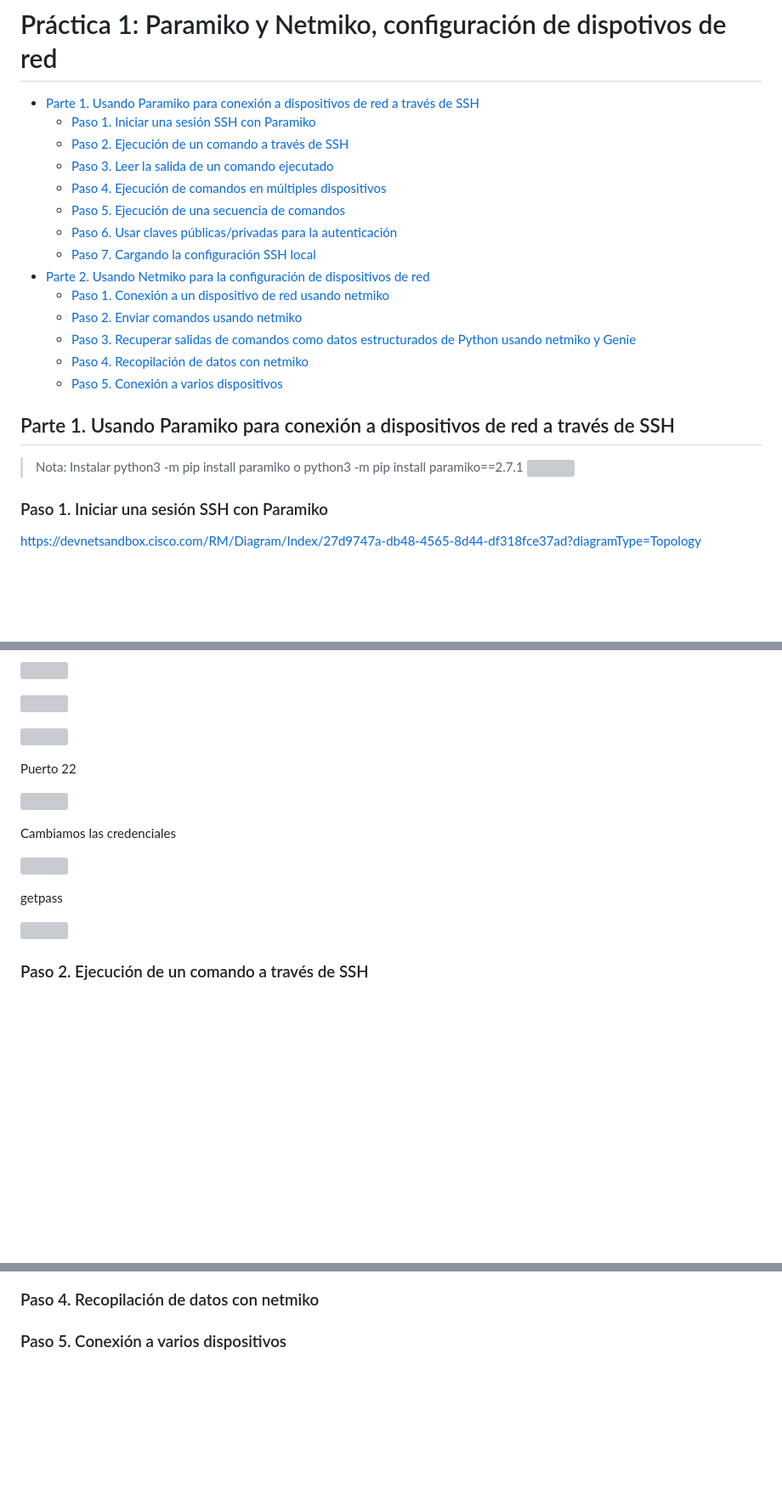
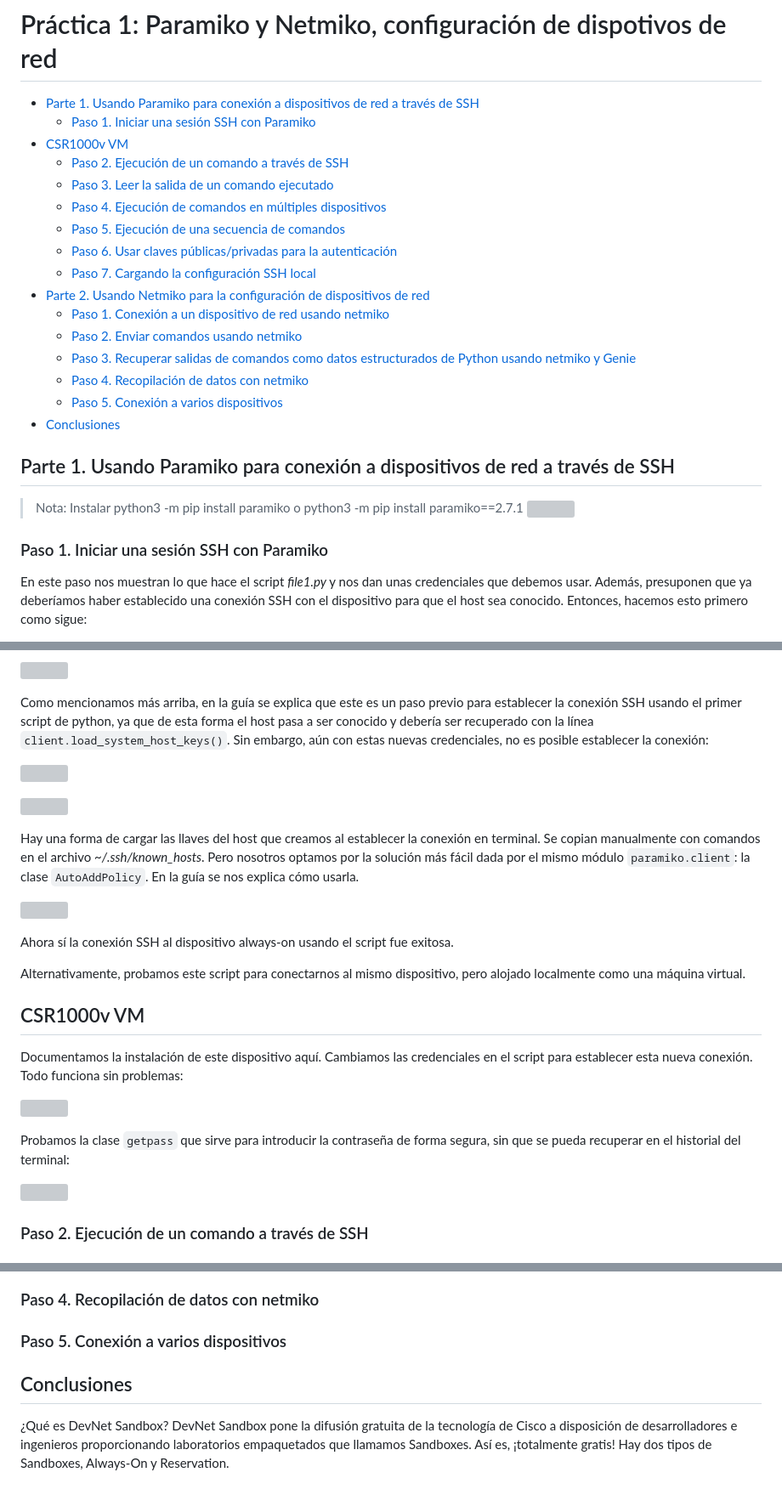
Before and after one commit to AldoLunaBueno/Curso-CC312-2023_Network-Administration, a Markdown page: PC1_Paramiko-Netmiko/README.md, 3 parts joined by grey strips. Shown: that part at 85% size. GitHub-like rendering; blank space fills up the shorter version; grey boxes are pictures that could not be loaded.

Commit message:
Part 1 step 1 Done

```diff
--- a/PC1_Paramiko-Netmiko/README.md
+++ b/PC1_Paramiko-Netmiko/README.md
@@ -2,6 +2,7 @@
 
 - [Parte 1. Usando Paramiko para conexión a dispositivos de red a través de SSH](#parte-1-usando-paramiko-para-conexión-a-dispositivos-de-red-a-través-de-ssh)
   - [Paso 1. Iniciar una sesión SSH con Paramiko](#paso-1-iniciar-una-sesión-ssh-con-paramiko)
+- [CSR1000v VM](#csr1000v-vm)
   - [Paso 2. Ejecución de un comando a través de SSH](#paso-2-ejecución-de-un-comando-a-través-de-ssh)
   - [Paso 3. Leer la salida de un comando ejecutado](#paso-3-leer-la-salida-de-un-comando-ejecutado)
   - [Paso 4. Ejecución de comandos en múltiples dispositivos](#paso-4-ejecución-de-comandos-en-múltiples-dispositivos)
@@ -14,6 +15,7 @@
   - [Paso 3. Recuperar salidas de comandos como datos estructurados de Python usando netmiko y Genie](#paso-3-recuperar-salidas-de-comandos-como-datos-estructurados-de-python-usando-netmiko-y-genie)
   - [Paso 4. Recopilación de datos con netmiko](#paso-4-recopilación-de-datos-con-netmiko)
   - [Paso 5. Conexión a varios dispositivos](#paso-5-conexión-a-varios-dispositivos)
+- [Conclusiones](#conclusiones)
 
 
 ## Parte 1. Usando Paramiko para conexión a dispositivos de red a través de SSH
@@ -23,5 +25,5 @@
 
 ### Paso 1. Iniciar una sesión SSH con Paramiko
 
-https://devnetsandbox.cisco.com/RM/Diagram/Index/27d9747a-db48-4565-8d44-df318fce37ad?diagramType=Topology
+En este paso nos muestran lo que hace el script _file1.py_ y nos dan unas credenciales que  debemos usar. Además, presuponen que ya deberíamos haber establecido una conexión SSH con el dispositivo para que el host sea conocido. Entonces, hacemos esto primero como sigue:
 
@@ -29,11 +41,11 @@ https://devnetsandbox.cisco.com/RM/Diagram/Index/27d9747a-db48-4565-8d44-df318fc
 
 ![](sources/2023-04-27-12-18-49.png)
 
-
+Como mencionamos más arriba, en la guía se explica que este es un paso previo para establecer la conexión SSH usando el primer script de python, ya que de esta forma el host pasa a ser conocido y debería ser recuperado con la línea `client.load_system_host_keys()`. Sin embargo, aún con estas nuevas credenciales, no es posible establecer la conexión:
 
 ![](sources/2023-04-27-10-55-13.png)
 
 ![](sources/2023-04-27-10-54-42.png)
 
-Puerto 22
+Hay una forma de cargar las llaves del host que creamos al establecer la conexión en terminal. Se copian manualmente con comandos en el archivo _~/.ssh/known_hosts_. Pero nosotros optamos por la solución más fácil dada por el mismo módulo `paramiko.client`: la clase `AutoAddPolicy`. En la guía se nos explica cómo usarla.
 
@@ -41,9 +53,15 @@ Puerto 22
 
-Cambiamos las credenciales
+Ahora sí la conexión SSH al dispositivo always-on usando el script fue exitosa.
+
+Alternativamente, probamos este script para conectarnos al mismo dispositivo, pero alojado localmente como una máquina virtual.
+
+## CSR1000v VM
+
+Documentamos la instalación de este dispositivo aquí. Cambiamos las credenciales en el script para establecer esta nueva conexión. Todo funciona sin problemas:
 
 ![](sources/2023-04-27-11-00-02.png)
 
-getpass
+Probamos la clase `getpass` que sirve para introducir la contraseña de forma segura, sin que se pueda recuperar en el historial del terminal:
 
 ![](sources/paramiko-getpass.gif)
 
@@ -74,3 +92,7 @@ getpass
 ### Paso 4. Recopilación de datos con netmiko
 
 ### Paso 5. Conexión a varios dispositivos
+
+## Conclusiones
+
+¿Qué es DevNet Sandbox? DevNet Sandbox pone la difusión gratuita de la tecnología de Cisco a disposición de desarrolladores e ingenieros proporcionando laboratorios empaquetados que llamamos Sandboxes. Así es, ¡totalmente gratis! Hay dos tipos de Sandboxes, Always-On y Reservation.
```
Also changed, not shown: other parts of PC1_Paramiko-Netmiko/README.md (+12 -2 lines).
